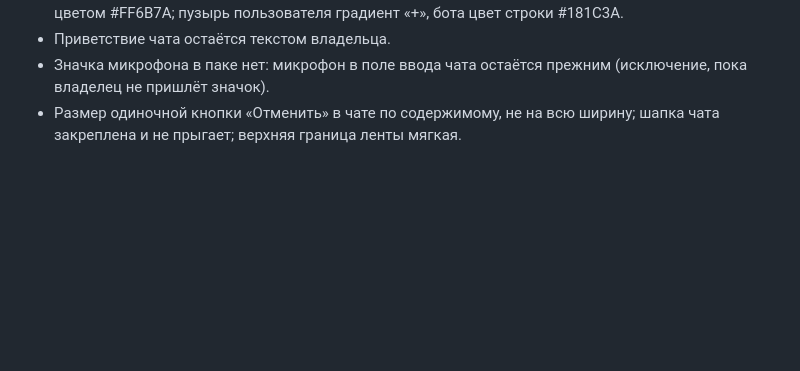
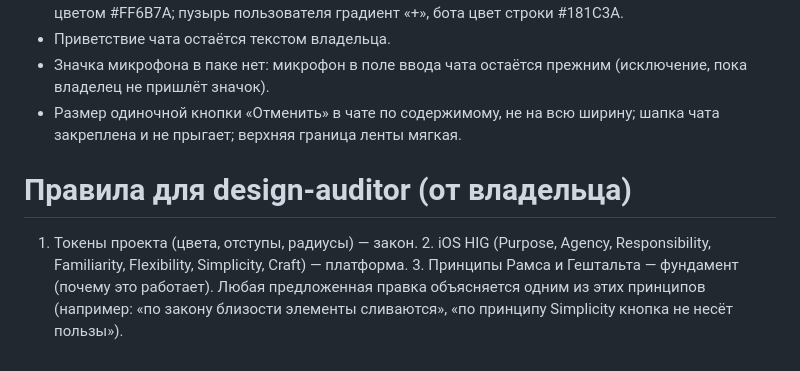
Before and after one commit to kovalyovaanzhela98-maker/Web-designer, a Markdown page: moi-dengi/CLAUDE.md, the part around the change. Rendered like a GitHub page; blank space fills up the shorter version.

```diff
--- a/moi-dengi/CLAUDE.md
+++ b/moi-dengi/CLAUDE.md
@@ -41,3 +41,7 @@
 - Приветствие чата остаётся текстом владельца.
 - Значка микрофона в паке нет: микрофон в поле ввода чата остаётся прежним (исключение, пока владелец не пришлёт значок).
 - Размер одиночной кнопки «Отменить» в чате по содержимому, не на всю ширину; шапка чата закреплена и не прыгает; верхняя граница ленты мягкая.
+
+# Правила для design-auditor (от владельца)
+1. Токены проекта (цвета, отступы, радиусы) — закон. 2. iOS HIG (Purpose, Agency, Responsibility, Familiarity, Flexibility, Simplicity, Craft) — платформа. 3. Принципы Рамса и Гештальта — фундамент (почему это работает).
+Любая предложенная правка объясняется одним из этих принципов (например: «по закону близости элементы сливаются», «по принципу Simplicity кнопка не несёт пользы»).
```
Also changed, not shown: .claude/agents/design-auditor.md (+17 -2 lines).
